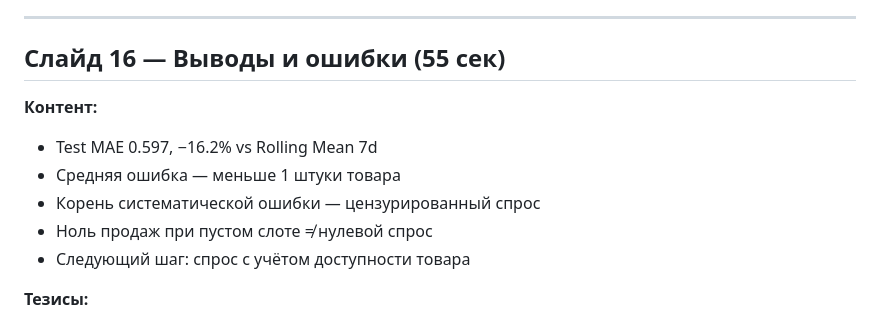
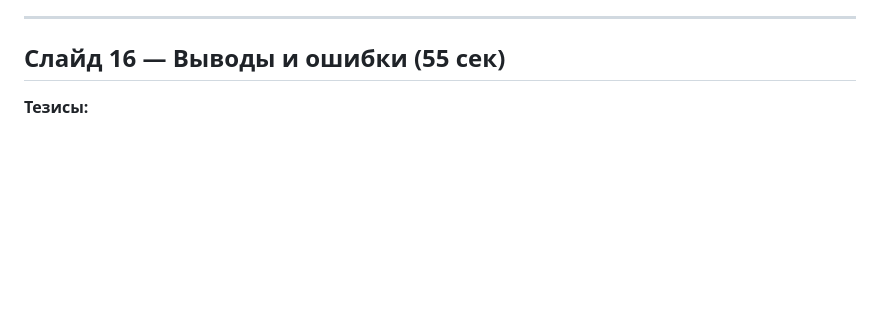
Before and after one commit to geo-spec/ml-html-presentation, a Markdown page: workbook.md, the part around the change. Drawn GitHub-style; blank space fills up the shorter version.

Commit message:
Sync public defense workbook conclusions

```diff
--- a/workbook.md
+++ b/workbook.md
@@ -382,13 +382,6 @@
 
 ## Слайд 16 — Выводы и ошибки (55 сек)
 
-**Контент:**
-- Test MAE 0.597, −16.2% vs Rolling Mean 7d
-- Средняя ошибка — меньше 1 штуки товара
-- Корень систематической ошибки — цензурированный спрос
-- Ноль продаж при пустом слоте ≠ нулевой спрос
-- Следующий шаг: спрос с учётом доступности товара
-
 **Тезисы:**
 - Test MAE 0.597, −16.2% vs baseline
 - В среднем ошибка меньше одной штуки товара
```
